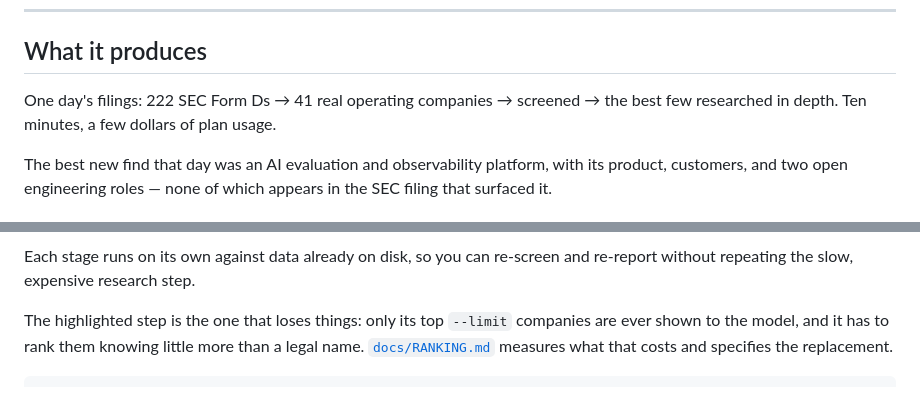
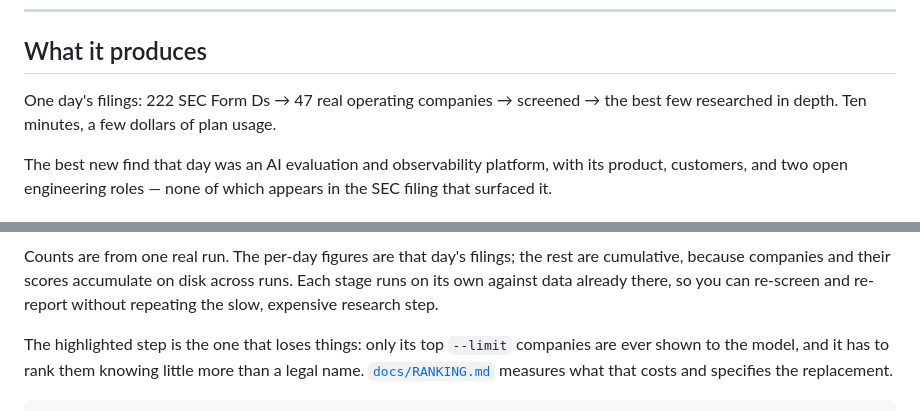
Before and after one commit to zerolocker/startup-finder, a Markdown page: README.md, 2 parts joined by grey strips. Drawn GitHub-style.

````diff
--- a/README.md
+++ b/README.md
@@ -15,7 +15,7 @@ the repo. The newest date is the current one.
 
 ## What it produces
 
-One day's filings: 222 SEC Form Ds → 41 real operating companies → screened →
+One day's filings: 222 SEC Form Ds → 47 real operating companies → screened →
 the best few researched in depth. Ten minutes, a few dollars of plan usage.
 
 The best new find that day was an AI evaluation and observability platform, with
@@ -54,8 +54,10 @@ flowchart TD
     class D gate
 ```
 
-Each stage runs on its own against data already on disk, so you can re-screen and
-re-report without repeating the slow, expensive research step.
+Counts are from one real run. The per-day figures are that day's filings; the
+rest are cumulative, because companies and their scores accumulate on disk across
+runs. Each stage runs on its own against data already there, so you can re-screen
+and re-report without repeating the slow, expensive research step.
 
 The highlighted step is the one that loses things: only its top `--limit`
 companies are ever shown to the model, and it has to rank them knowing little
````
Also changed, not shown: other parts of README.md (+9 -9 lines).
